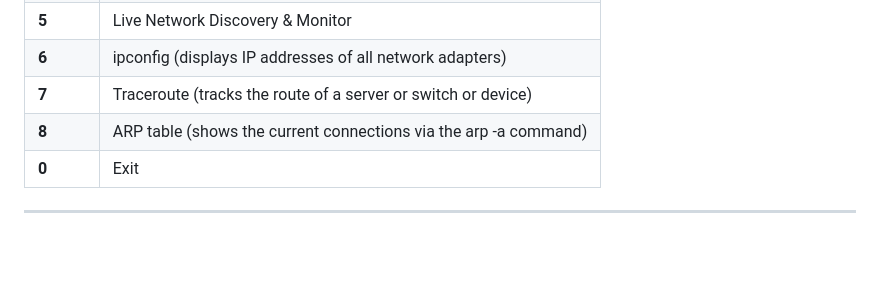
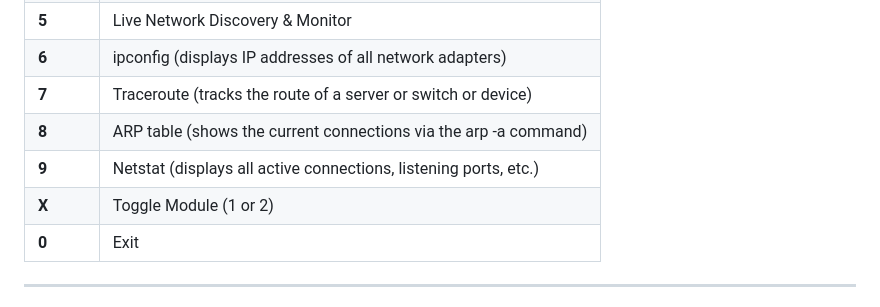
Before and after one commit to bastimont/Ansible_Switch_configuration.BETAver7.0, a Markdown page: ansible_switch/README.md, the part around the change. Rendered like a GitHub page; blank space fills up the shorter version.

```diff
--- a/ansible_switch/README.md
+++ b/ansible_switch/README.md
@@ -107,6 +107,8 @@ That's it. The interactive menu handles everything. Just make sure to open your
 | **6** | ipconfig (displays IP addresses of all network adapters) |
 | **7** | Traceroute (tracks the route of a server or switch or device) |
 | **8** | ARP table (shows the current connections via the arp -a command) |
+| **9** | Netstat (displays all active connections, listening ports, etc.) |
+| **X** | Toggle Module (1 or 2) |
 | **0** | Exit |
 
 ---
```
